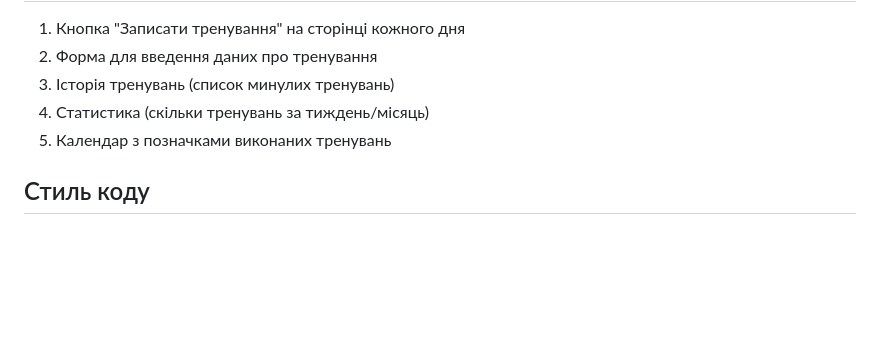
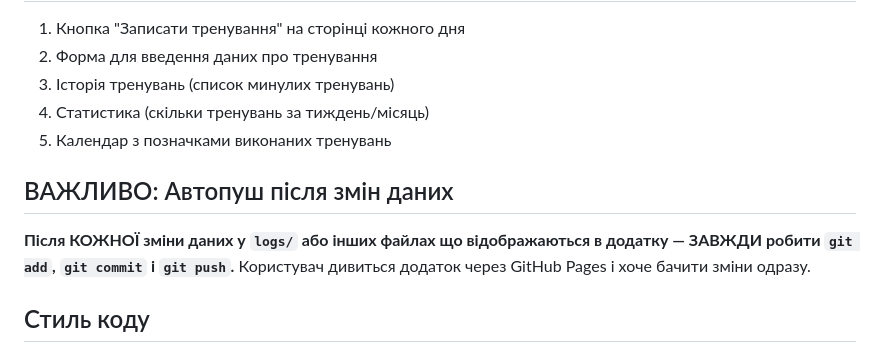
Before and after one commit to Oleh-Rudko/weight, a Markdown page: CLAUDE.md, the part around the change. Drawn GitHub-style; blank space fills up the shorter version.

Commit message:
Add auto-push rule: always commit+push after data changes
Co-Authored-By: Claude Opus 4.6 <noreply@anthropic.com>

```diff
--- a/CLAUDE.md
+++ b/CLAUDE.md
@@ -254,6 +254,9 @@ Claude має ЗАВЖДИ питати кожен параметр окремо
 4. Статистика (скільки тренувань за тиждень/місяць)
 5. Календар з позначками виконаних тренувань
 
+## ВАЖЛИВО: Автопуш після змін даних
+**Після КОЖНОЇ зміни даних у `logs/` або інших файлах що відображаються в додатку — ЗАВЖДИ робити `git add`, `git commit` і `git push`.** Користувач дивиться додаток через GitHub Pages і хоче бачити зміни одразу.
+
 ## Стиль коду
 - Використовувати vanilla JavaScript (ES5 для сумісності)
 - Функціональний підхід без класів
```
